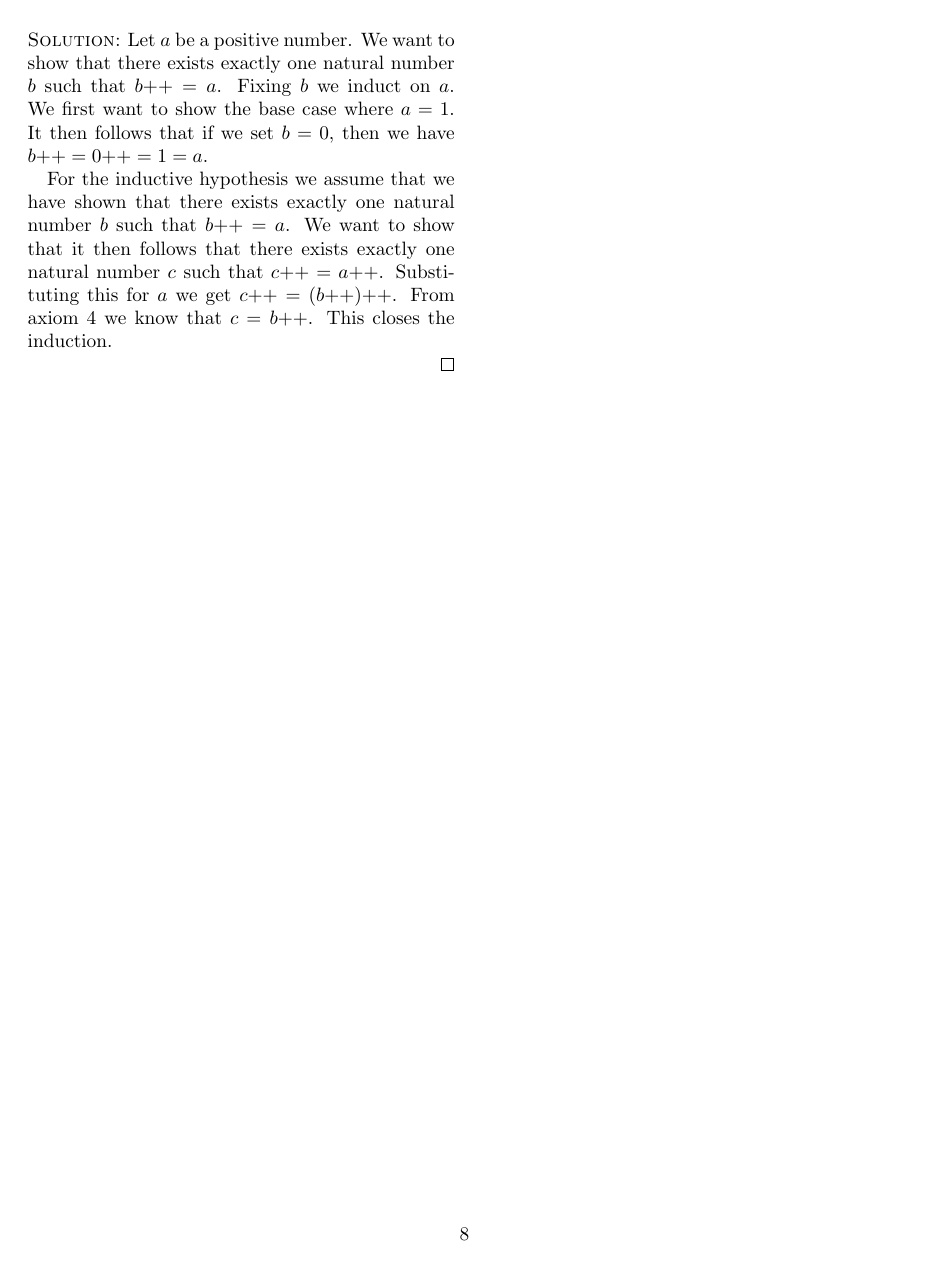
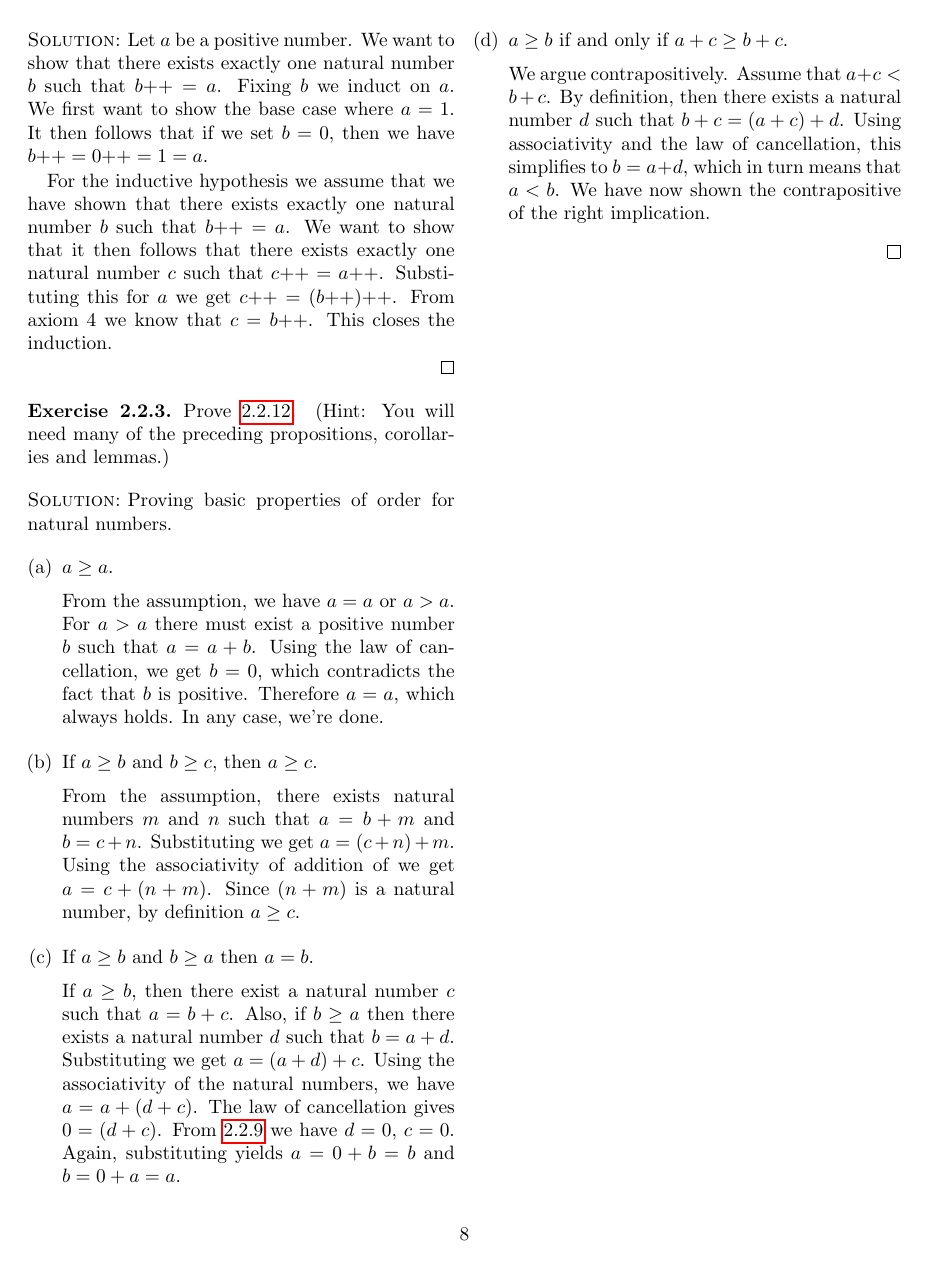
Before and after one commit to BasketaksSjargong/MAT2400, a LaTeX thesis (analysis_1/notes.tex): page 8 of 8. Compiled offline with pdfLaTeX.

Commit message:
First part of exercise done

```diff
--- a/analysis_1/notes.tex
+++ b/analysis_1/notes.tex
@@ -7,10 +7,8 @@
 \usepackage[]{amsthm}
 \usepackage[]{amsmath}
 \usepackage[]{amssymb}
-\usepackage[draft]{todonotes}
 \usepackage[]{hyperref}
 \usepackage[]{enumerate}
-\setlength{\marginparwidth}{2cm}
 
 \newcounter{dummy} \numberwithin{dummy}{section}
 \newcounter{exercise} \numberwithin{exercise}{section}
@@ -569,4 +563,46 @@ the principle of induction.
   induction.
 
 \end{sltn}
+
+\begin{exc}
+  Prove \ref{prp_2212}. (Hint: You will need many of the preceding propositions, corollaries and lemmas.)
+\end{exc}
+\begin{sltn}
+  Proving basic properties of order for natural numbers.
+  \begin{enumerate}[(a)]
+    \item $a \geq a$. \\
+      [0.2cm]
+      From the assumption, we have $a = a$ or $a > a$. For $a > a$ there must
+      exist a positive number $ b $ such that $a = a + b$. Using the law of
+      cancellation, we get $b = 0$, which contradicts the fact that $b$ is
+      positive. Therefore $a = a$, which always holds. In any case, we're done.
+
+    \item If $a \geq b$ and $b \geq c$, then $a \geq c$.\\
+      [0.2cm]
+      From the assumption, there exists natural numbers $m$ and $n$ such that
+      $a = b + m$ and $b = c + n$. Substituting we get $a = (c + n) + m$.
+      Using the associativity of addition of we get $a = c + (n + m)$. Since
+      $(n + m)$ is a natural number, by definition $ a \geq c$.
+
+    \item If $a \geq b$ and $b \geq a$ then $a = b$. \\
+      [0.2cm]
+      If $a \geq b$, then there exist a natural number $c$ such that $a = b +
+      c$.  Also, if $b \geq a$ then there exists a natural number $d$ such that
+      $b = a + d$.  Substituting we get $a = (a + d) + c$. Using the
+      associativity of the natural numbers, we have $a = a + (d + c)$. The law
+      of cancellation gives $0 = (d + c)$. From \ref{crl_229} we have $d = 0$,
+      $c = 0$.  Again, substituting yields $a = 0 + b = b$ and $b = 0 + a = a$.
+
+    \item $a \geq b$ if and only if $a + c \geq b + c$.\\
+      [0.2cm]
+      We argue contrapositively.  Assume that $a + c < b + c$. By definition,
+      then there exists a natural number $d$ such that $b + c = (a + c) + d$.
+      Using associativity and the law of cancellation, this simplifies to $b =
+      a + d$, which in turn means that $a < b$. We have now shown the
+      contrapositive of the right implication.
+
+
+
+  \end{enumerate}
+\end{sltn}
 \end{document}
```
Also changed, not shown: analysis_1/notes.pdf, analysis_1/notes.tex (6 more changed lines), 4 other files.
